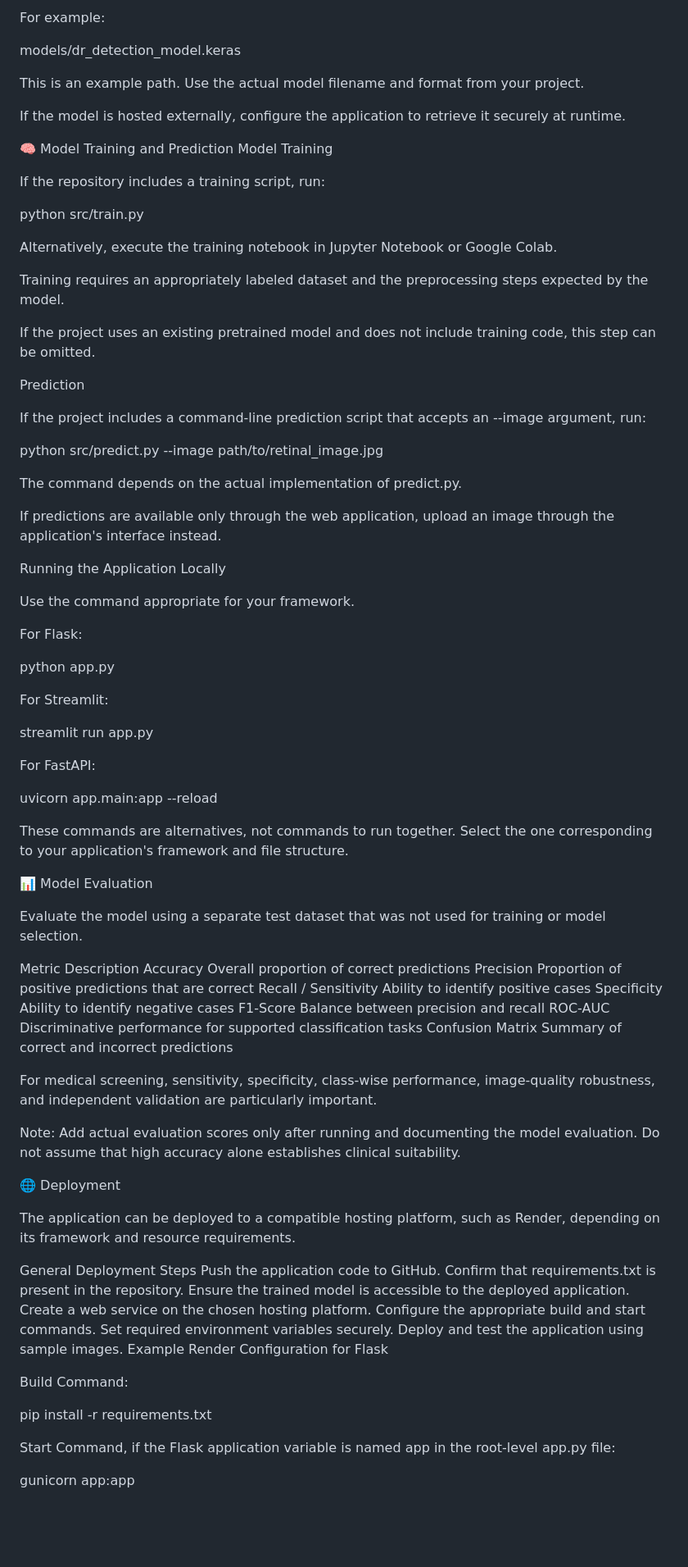
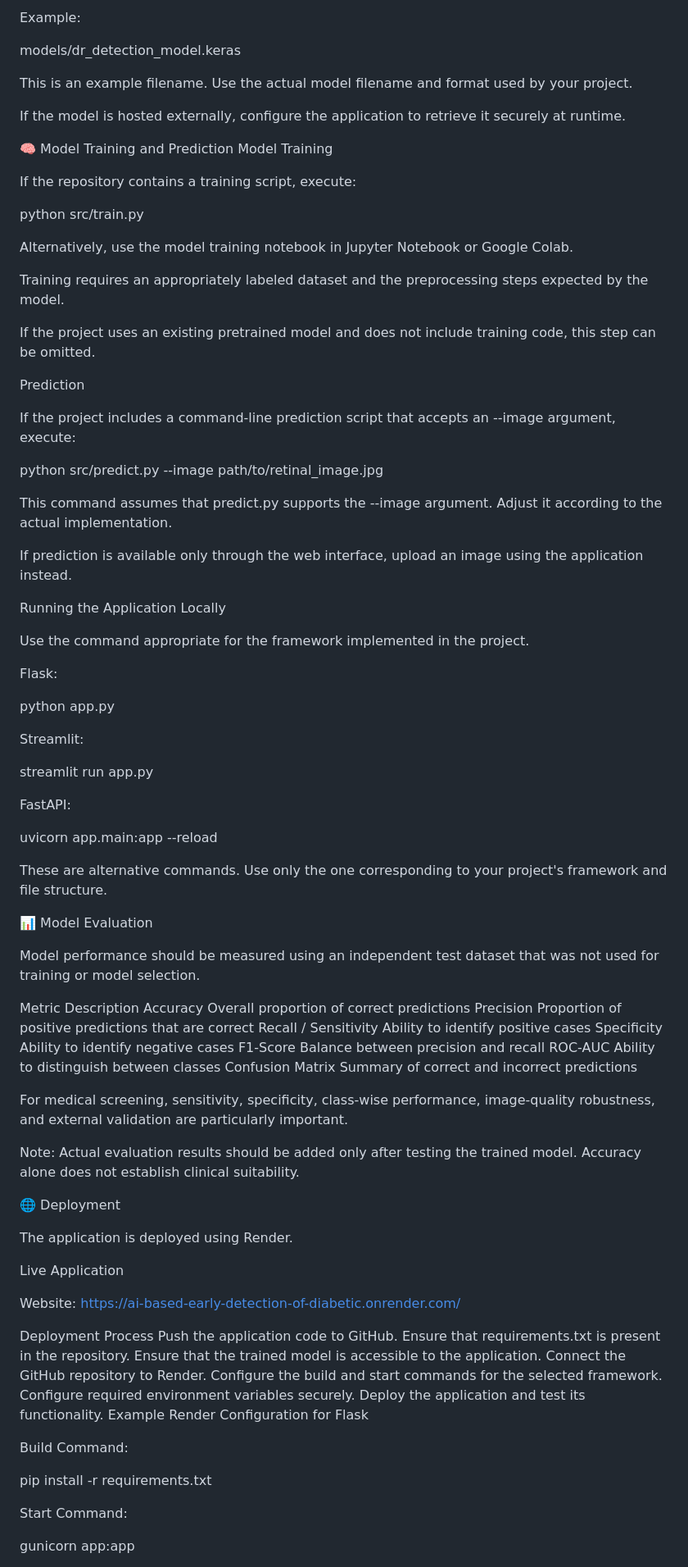
Before and after one commit to PurnaTejitha12/AI-Based-Early-Detection-of-Diabetic-Retinopathy, a Markdown page: README.md, the part around one of its changes. Shown at 82% size. GitHub-like rendering; blank space fills up the shorter version.

```diff
--- a/README.md
+++ b/README.md
@@ -190,22 +210,22 @@ Ensure that the application can access the trained model at the path configured
 
-For example:
+Example:
 
 models/dr_detection_model.keras
 
 
-This is an example path. Use the actual model filename and format from your project.
+This is an example filename. Use the actual model filename and format used by your project.
 
 If the model is hosted externally, configure the application to retrieve it securely at runtime.
 
 🧠 Model Training and Prediction
 Model Training
 
-If the repository includes a training script, run:
+If the repository contains a training script, execute:
 
 python src/train.py
 
 
-Alternatively, execute the training notebook in Jupyter Notebook or Google Colab.
+Alternatively, use the model training notebook in Jupyter Notebook or Google Colab.
 
 Training requires an appropriately labeled dataset and the preprocessing steps expected by the model.
 
@@ -213,39 +233,39 @@ If the project uses an existing pretrained model and does not include training c
 
 Prediction
 
-If the project includes a command-line prediction script that accepts an --image argument, run:
+If the project includes a command-line prediction script that accepts an --image argument, execute:
 
 python src/predict.py --image path/to/retinal_image.jpg
 
 
-The command depends on the actual implementation of predict.py.
+This command assumes that predict.py supports the --image argument. Adjust it according to the actual implementation.
 
-If predictions are available only through the web application, upload an image through the application's interface instead.
+If prediction is available only through the web interface, upload an image using the application instead.
 
 Running the Application Locally
 
-Use the command appropriate for your framework.
+Use the command appropriate for the framework implemented in the project.
 
-For Flask:
+Flask:
 
 python app.py
 
 
-For Streamlit:
+Streamlit:
 
 streamlit run app.py
 
 
-For FastAPI:
+FastAPI:
 
 uvicorn app.main:app --reload
 
 
-These commands are alternatives, not commands to run together. Select the one corresponding to your application's framework and file structure.
+These are alternative commands. Use only the one corresponding to your project's framework and file structure.
 
 📊 Model Evaluation
 
-Evaluate the model using a separate test dataset that was not used for training or model selection.
+Model performance should be measured using an independent test dataset that was not used for training or model selection.
 
 Metric	Description
 Accuracy	Overall proportion of correct predictions
@@ -253,25 +273,29 @@ Precision	Proportion of positive predictions that are correct
 Recall / Sensitivity	Ability to identify positive cases
 Specificity	Ability to identify negative cases
 F1-Score	Balance between precision and recall
-ROC-AUC	Discriminative performance for supported classification tasks
+ROC-AUC	Ability to distinguish between classes
 Confusion Matrix	Summary of correct and incorrect predictions
 
-For medical screening, sensitivity, specificity, class-wise performance, image-quality robustness, and independent validation are particularly important.
+For medical screening, sensitivity, specificity, class-wise performance, image-quality robustness, and external validation are particularly important.
 
-Note: Add actual evaluation scores only after running and documenting the model evaluation. Do not assume that high accuracy alone establishes clinical suitability.
+Note: Actual evaluation results should be added only after testing the trained model. Accuracy alone does not establish clinical suitability.
 
 🌐 Deployment
 
-The application can be deployed to a compatible hosting platform, such as Render, depending on its framework and resource requirements.
+The application is deployed using Render.
 
-General Deployment Steps
+Live Application
+
+Website: https://ai-based-early-detection-of-diabetic.onrender.com/
+
+Deployment Process
 Push the application code to GitHub.
-Confirm that requirements.txt is present in the repository.
-Ensure the trained model is accessible to the deployed application.
-Create a web service on the chosen hosting platform.
-Configure the appropriate build and start commands.
-Set required environment variables securely.
-Deploy and test the application using sample images.
+Ensure that requirements.txt is present in the repository.
+Ensure that the trained model is accessible to the application.
+Connect the GitHub repository to Render.
+Configure the build and start commands for the selected framework.
+Configure required environment variables securely.
+Deploy the application and test its functionality.
 Example Render Configuration for Flask
 
 Build Command:
@@ -279,7 +303,7 @@ Build Command:
 pip install -r requirements.txt
 
 
-Start Command, if the Flask application variable is named app in the root-level app.py file:
+Start Command:
 
 gunicorn app:app
 
```
Also changed, not shown: other parts of README.md (+117 -100 lines).
